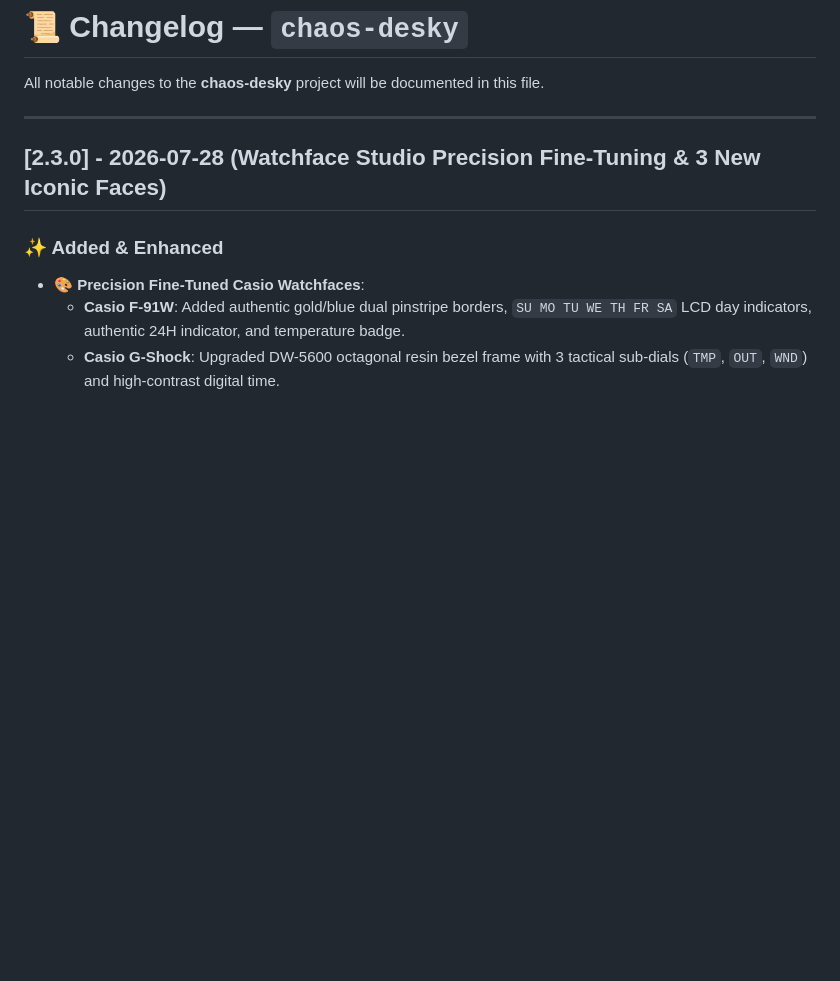
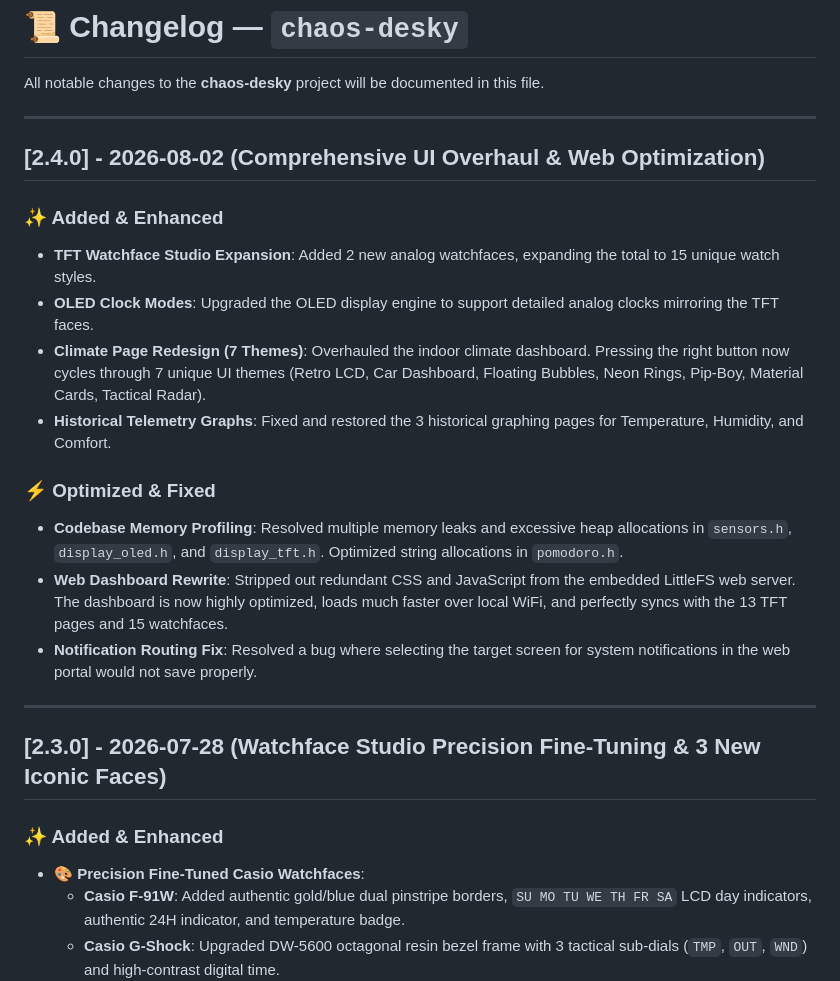
Before and after one commit to as-repo1/chaos-desky, a Markdown page: CHANGELOG.md, the part around the change. Rendered like a GitHub page; blank space fills up the shorter version.

```diff
--- a/CHANGELOG.md
+++ b/CHANGELOG.md
@@ -1,6 +1,21 @@
 # 📜 Changelog — `chaos-desky`
 
 All notable changes to the **chaos-desky** project will be documented in this file.
+
+---
+
+## [2.4.0] - 2026-08-02 (Comprehensive UI Overhaul & Web Optimization)
+
+### ✨ Added & Enhanced
+- **TFT Watchface Studio Expansion**: Added 2 new analog watchfaces, expanding the total to 15 unique watch styles.
+- **OLED Clock Modes**: Upgraded the OLED display engine to support detailed analog clocks mirroring the TFT faces.
+- **Climate Page Redesign (7 Themes)**: Overhauled the indoor climate dashboard. Pressing the right button now cycles through 7 unique UI themes (Retro LCD, Car Dashboard, Floating Bubbles, Neon Rings, Pip-Boy, Material Cards, Tactical Radar).
+- **Historical Telemetry Graphs**: Fixed and restored the 3 historical graphing pages for Temperature, Humidity, and Comfort.
+
+### ⚡ Optimized & Fixed
+- **Codebase Memory Profiling**: Resolved multiple memory leaks and excessive heap allocations in `sensors.h`, `display_oled.h`, and `display_tft.h`. Optimized string allocations in `pomodoro.h`.
+- **Web Dashboard Rewrite**: Stripped out redundant CSS and JavaScript from the embedded LittleFS web server. The dashboard is now highly optimized, loads much faster over local WiFi, and perfectly syncs with the 13 TFT pages and 15 watchfaces.
+- **Notification Routing Fix**: Resolved a bug where selecting the target screen for system notifications in the web portal would not save properly.
 
 ---
 
```
Also changed, not shown: README.md (+11 -8 lines).
